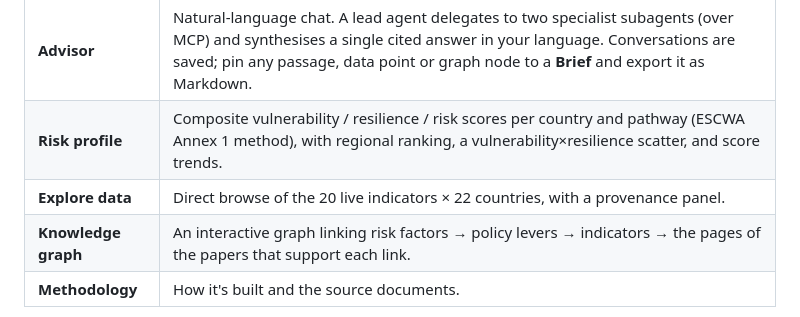
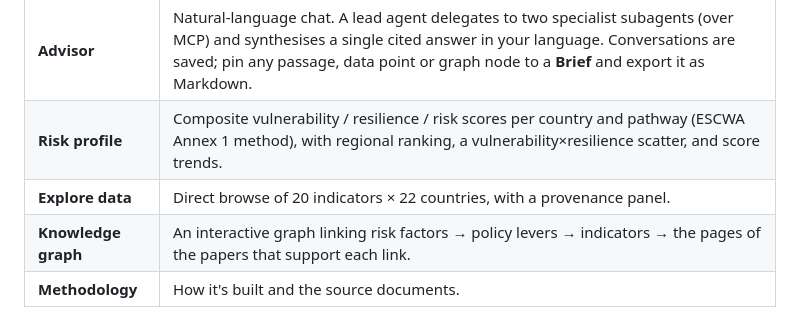
Before and after one commit to danrdoran/Arab-Risk-Monitor, a Markdown page: README.md, the part around the change. Drawn GitHub-style.

```diff
--- a/README.md
+++ b/README.md
@@ -26,7 +26,7 @@ citation in the source papers.
 |---|---|
 | **Advisor** | Natural-language chat. A lead agent delegates to two specialist subagents (over MCP) and synthesises a single cited answer in your language. Conversations are saved; pin any passage, data point or graph node to a **Brief** and export it as Markdown. |
 | **Risk profile** | Composite vulnerability / resilience / risk scores per country and pathway (ESCWA Annex 1 method), with regional ranking, a vulnerability×resilience scatter, and score trends. |
-| **Explore data** | Direct browse of the 20 live indicators × 22 countries, with a provenance panel. |
+| **Explore data** | Direct browse of 20 indicators × 22 countries, with a provenance panel. |
 | **Knowledge graph** | An interactive graph linking risk factors → policy levers → indicators → the pages of the papers that support each link. |
 | **Methodology** | How it's built and the source documents. |
 
```
